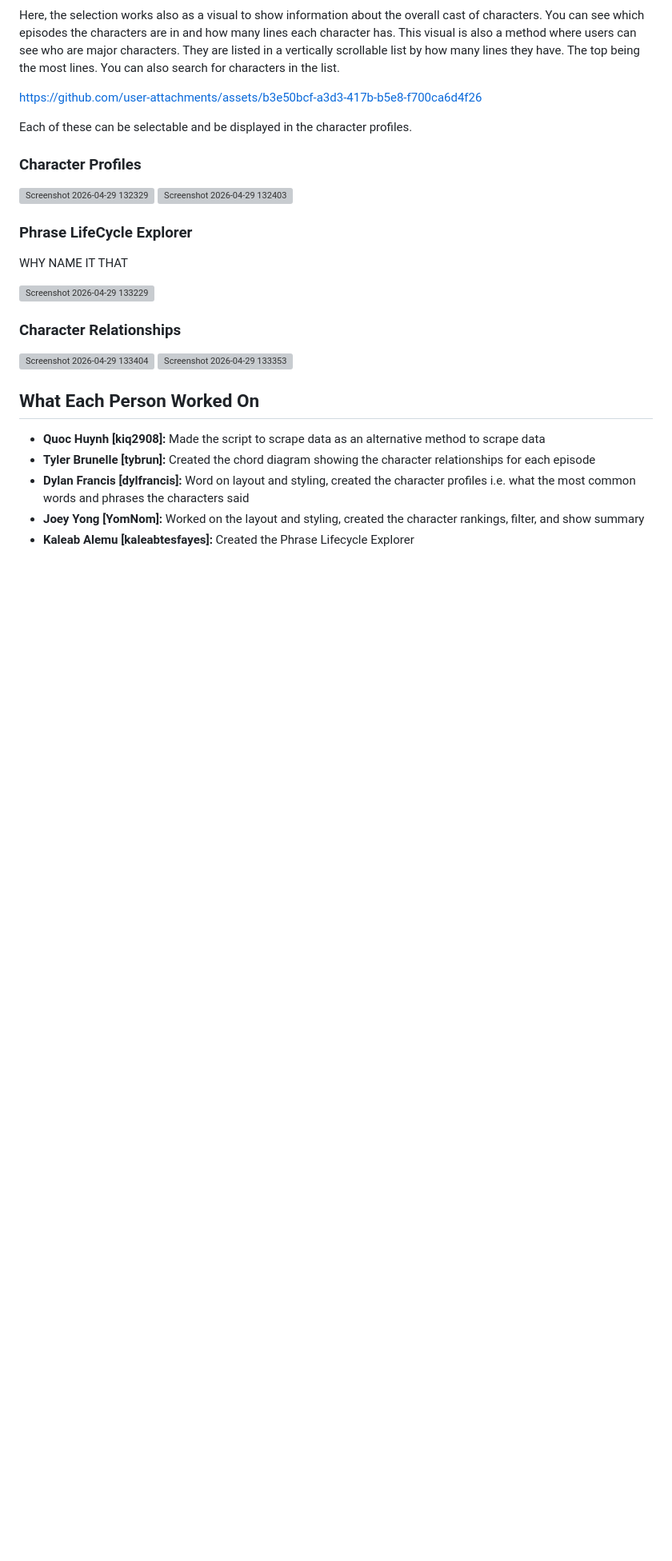
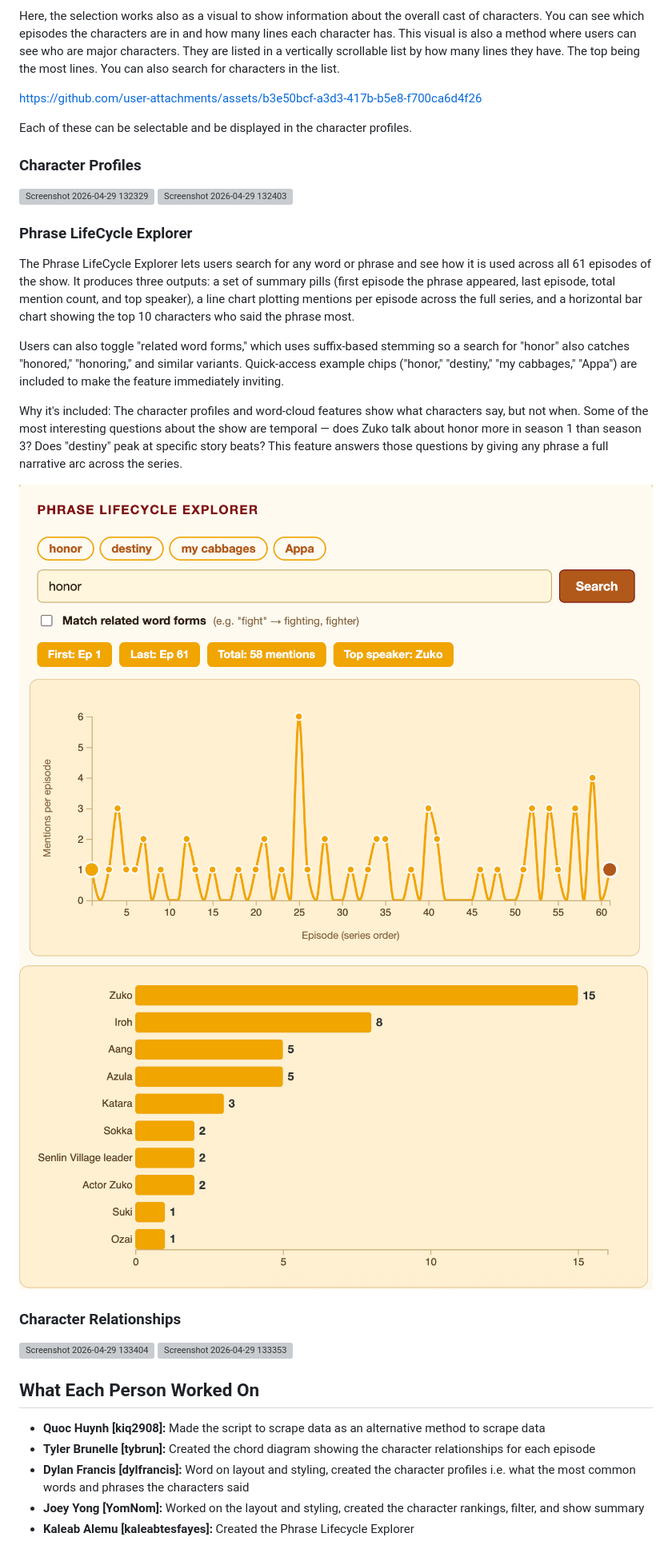
Before and after one commit to YomNom/TV-Time-The-Last-Airbender, a Markdown page: README.md, the part around one of its changes. Shown at 80% size. Rendered like a GitHub page; pictures changed too: images/ple_horizontalbar.png (added), images/ple_linegraph.png (added), images/ple_summary.png (added); blank space fills up the shorter version; grey boxes are pictures that could not be loaded.

```diff
--- a/README.md
+++ b/README.md
@@ -103,9 +105,15 @@ Each of these can be selectable and be displayed in the character profiles.
 
 ### Phrase LifeCycle Explorer
 
-WHY NAME IT THAT
+The Phrase LifeCycle Explorer lets users search for any word or phrase and see how it is used across all 61 episodes of the show. It produces three outputs: a set of summary pills (first episode the phrase appeared, last episode, total mention count, and top speaker), a line chart plotting mentions per episode across the full series, and a horizontal bar chart showing the top 10 characters who said the phrase most.
 
-<img width="1357" height="1344" alt="Screenshot 2026-04-29 133229" src="https://github.com/user-attachments/assets/8d1dbced-9850-4952-833f-2ef11ec1234c" />
+Users can also toggle "related word forms," which uses suffix-based stemming so a search for "honor" also catches "honored," "honoring," and similar variants. Quick-access example chips ("honor," "destiny," "my cabbages," "Appa") are included to make the feature immediately inviting.
+
+Why it's included: The character profiles and word-cloud features show what characters say, but not when. Some of the most interesting questions about the show are temporal — does Zuko talk about honor more in season 1 than season 3? Does "destiny" peak at specific story beats? This feature answers those questions by giving any phrase a full narrative arc across the series.
+
+![Summary Pills](./images/ple_summary.png)
+![Line Graph](./images/ple_linegraph.png)
+![Horizontal Bar Graph](./images/ple_horizontalbar.png)
 
 ### Character Relationships
 
```
Also changed, not shown: other parts of README.md (+3 -1 lines).
